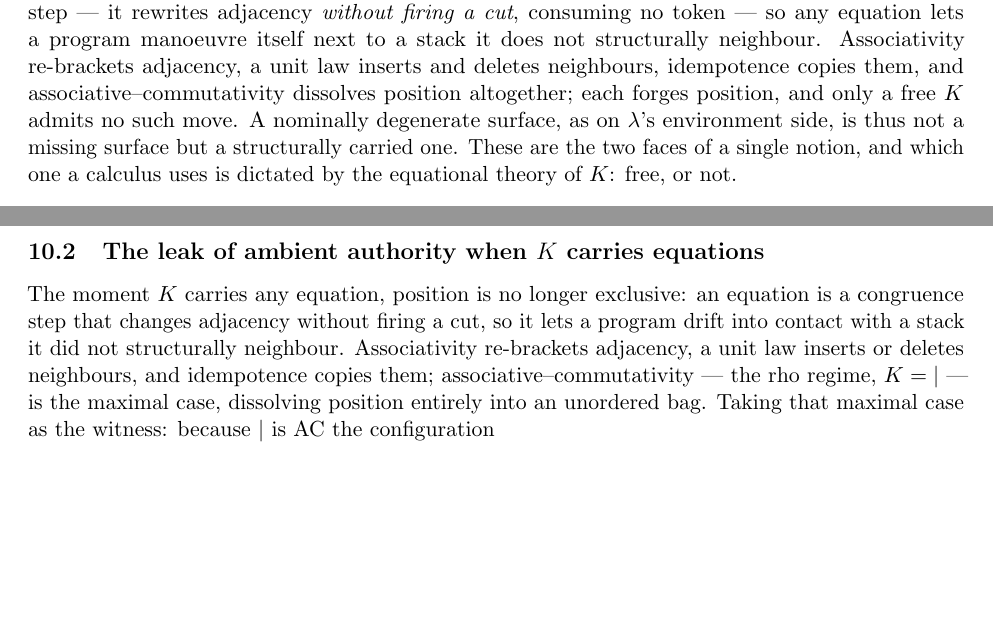
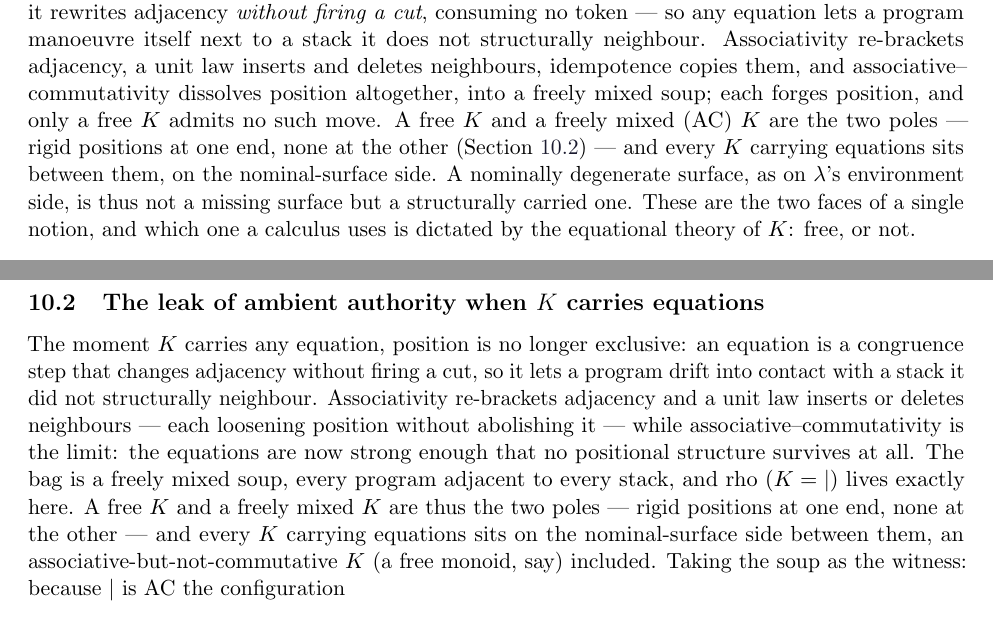
Before and after one commit to F1R3FLY-io/publications, a LaTeX paper (cost-accounting-as-monad/continued-gslt-cost-v2.tex): two parts of pages 16 and 17 of 25, joined at a grey line, cut so that both start at the same text, the shorter picture padded with empty space. Compiled offline with pdfLaTeX.

Commit message:
fixed language about AC versus any equations at all

```diff
--- a/cost-accounting-as-monad/continued-gslt-cost-v2.tex
+++ b/cost-accounting-as-monad/continued-gslt-cost-v2.tex
@@ -1254,8 +1254,12 @@ equation on $K$ is a congruence step --- it rewrites adjacency
 program manoeuvre itself next to a stack it does not structurally
 neighbour. Associativity re-brackets adjacency, a unit law inserts and
 deletes neighbours, idempotence copies them, and
-associative--commutativity dissolves position altogether; each forges
-position, and only a free $K$ admits no such move. A nominally degenerate
+associative--commutativity dissolves position altogether, into a freely
+mixed soup; each forges position, and only a free $K$ admits no such move.
+A free $K$ and a freely mixed (AC) $K$ are the two poles --- rigid
+positions at one end, none at the other (Section~\ref{sec:ac-leak}) ---
+and every $K$ carrying equations sits between them, on the nominal-surface
+side. A nominally degenerate
 surface, as on $\lambda$'s environment side, is thus not a missing surface
 but a structurally carried one. These are the two faces of a single
 notion, and which one a calculus uses is dictated by the equational theory
@@ -1283,15 +1287,22 @@ absence of a surface but its structural provision by the rigid
 $\mathrm{App}$.
 
 \subsection{The leak of ambient authority when \texorpdfstring{$K$}{K} carries equations}
+\label{sec:ac-leak}
 
 The moment $K$ carries any equation, position is no longer exclusive: an
 equation is a congruence step that changes adjacency without firing a cut,
 so it lets a program drift into contact with a stack it did not
-structurally neighbour. Associativity re-brackets adjacency, a unit law
-inserts or deletes neighbours, and idempotence copies them;
-associative--commutativity --- the rho regime, $K = {\Par}$ --- is the
-maximal case, dissolving position entirely into an unordered bag. Taking
-that maximal case as the witness: because $\Par$ is AC the configuration
+structurally neighbour. Associativity re-brackets adjacency and a unit law
+inserts or deletes neighbours --- each loosening position without
+abolishing it --- while associative--commutativity is the limit: the
+equations are now strong enough that no positional structure survives at
+all. The bag is a freely mixed soup, every program adjacent to every
+stack, and rho ($K = {\Par}$) lives exactly here. A free $K$ and a freely
+mixed $K$ are thus the two poles --- rigid positions at one end, none at
+the other --- and every $K$ carrying equations sits on the nominal-surface
+side between them, an associative-but-not-commutative $K$ (a free monoid,
+say) included. Taking the soup as the witness: because $\Par$ is AC the
+configuration
 \[
   K\bigl(\Kp^1(I^1,C_{\mathrm p}^1),\;
          \Kp^2(I^2,C_{\mathrm p}^2),\;
```
Also changed, not shown: cost-accounting-as-monad/continued-gslt-cost-v2.pdf.
